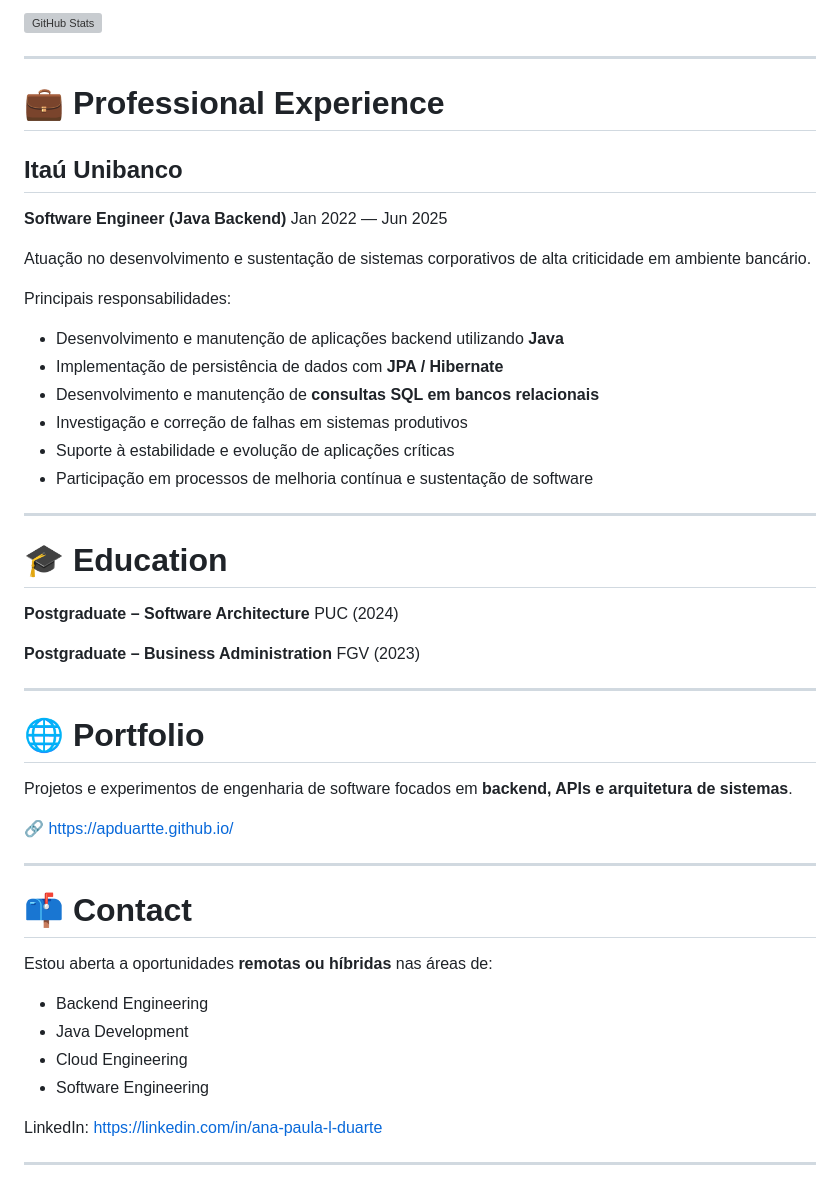
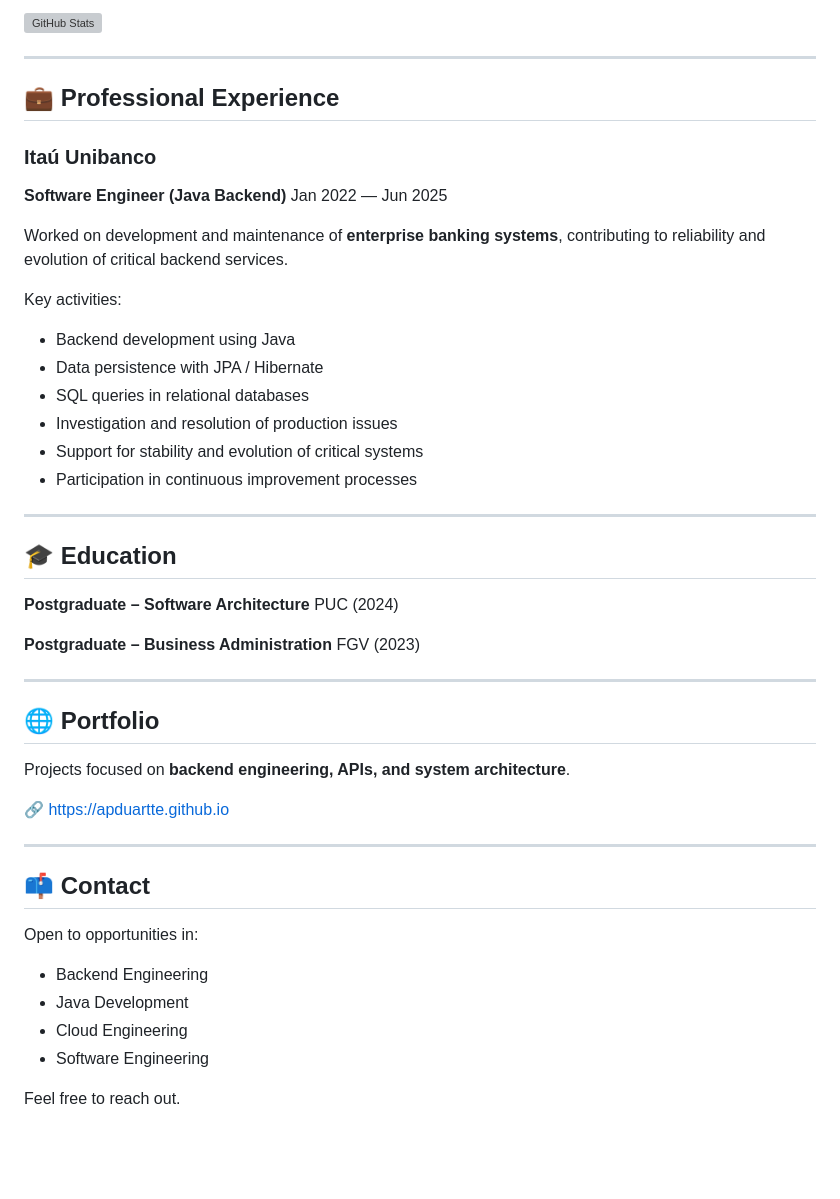
Before and after one commit to apduartte/apduartte, a Markdown page: README.md, the part around one of its changes. Drawn GitHub-style; blank space fills up the shorter version; grey boxes are pictures that could not be loaded.

```diff
--- a/README.md
+++ b/README.md
@@ -76,27 +74,27 @@ Atualmente concentro meus estudos e projetos em **backend com Java, arquitetura
 
 ---
 
-# 💼 Professional Experience
+## 💼 Professional Experience
 
-## Itaú Unibanco
+### Itaú Unibanco
 
 **Software Engineer (Java Backend)**
 Jan 2022 — Jun 2025
 
-Atuação no desenvolvimento e sustentação de sistemas corporativos de alta criticidade em ambiente bancário.
+Worked on development and maintenance of **enterprise banking systems**, contributing to reliability and evolution of critical backend services.
 
-Principais responsabilidades:
+Key activities:
 
-* Desenvolvimento e manutenção de aplicações backend utilizando **Java**
-* Implementação de persistência de dados com **JPA / Hibernate**
-* Desenvolvimento e manutenção de **consultas SQL em bancos relacionais**
-* Investigação e correção de falhas em sistemas produtivos
-* Suporte à estabilidade e evolução de aplicações críticas
-* Participação em processos de melhoria contínua e sustentação de software
+* Backend development using Java
+* Data persistence with JPA / Hibernate
+* SQL queries in relational databases
+* Investigation and resolution of production issues
+* Support for stability and evolution of critical systems
+* Participation in continuous improvement processes
 
 ---
 
-# 🎓 Education
+## 🎓 Education
 
 **Postgraduate – Software Architecture**
 PUC (2024)
@@ -106,24 +104,21 @@ FGV (2023)
 
 ---
 
-# 🌐 Portfolio
+## 🌐 Portfolio
 
-Projetos e experimentos de engenharia de software focados em **backend, APIs e arquitetura de sistemas**.
+Projects focused on **backend engineering, APIs, and system architecture**.
 
-🔗 [https://apduartte.github.io/](https://apduartte.github.io/)
+🔗 https://apduartte.github.io
 
 ---
 
-# 📫 Contact
+## 📫 Contact
 
-Estou aberta a oportunidades **remotas ou híbridas** nas áreas de:
+Open to opportunities in:
 
 * Backend Engineering
 * Java Development
 * Cloud Engineering
 * Software Engineering
 
-LinkedIn:
-[https://linkedin.com/in/ana-paula-l-duarte](https://linkedin.com/in/ana-paula-l-duarte)
-
----
+Feel free to reach out.
```
Also changed, not shown: other parts of README.md (+42 -44 lines).
